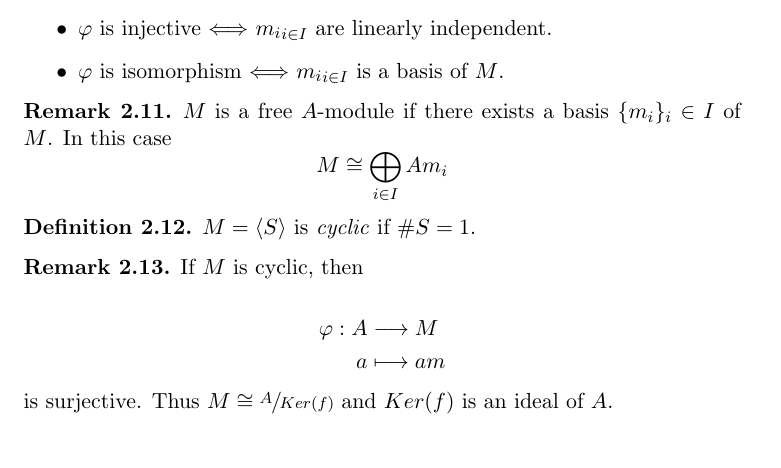
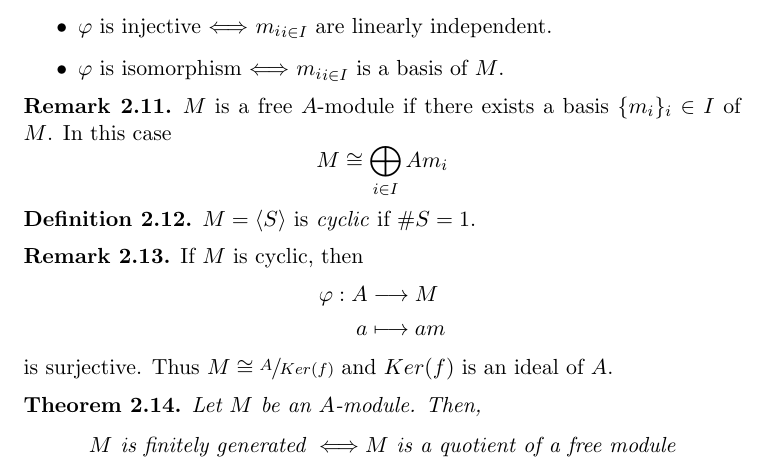
Before and after one commit to ferranEspuna/commutative_algebra, a LaTeX document (theory.tex): part of page 12 of 12, cut so that both start at the same text. The pictures show the PDF file out/theory.pdf that the author committed with the source.

Commit message:
minor changes

```diff
--- a/theory.tex
+++ b/theory.tex
@@ -740,17 +740,22 @@
 
         \begin{rk}
             If $M$ is cyclic, then
-            \begin{center}
+            \[
             \begin{aligned}
                 \varphi: A &\longrightarrow M \\
                 a &\longmapsto am
             \end{aligned}
-            \end{center}
+            \]
             is surjective.
             Thus $M \cong \sfrac{A}{Ker(f)}$ and $Ker(f)$ is an ideal of $A$.
         \end{rk}
 
         \begin{theorem}
             Let $M$ be an $A$-module.
+            Then,
+            \[
+                M \text{ is finitely generated } \Longleftrightarrow M \text{ is a quotient of a free module}
+            \]
         \end{theorem}
+
 \end{document}
```
Also changed, not shown: out/theory.pdf, theory.tex (4 more changed lines).
